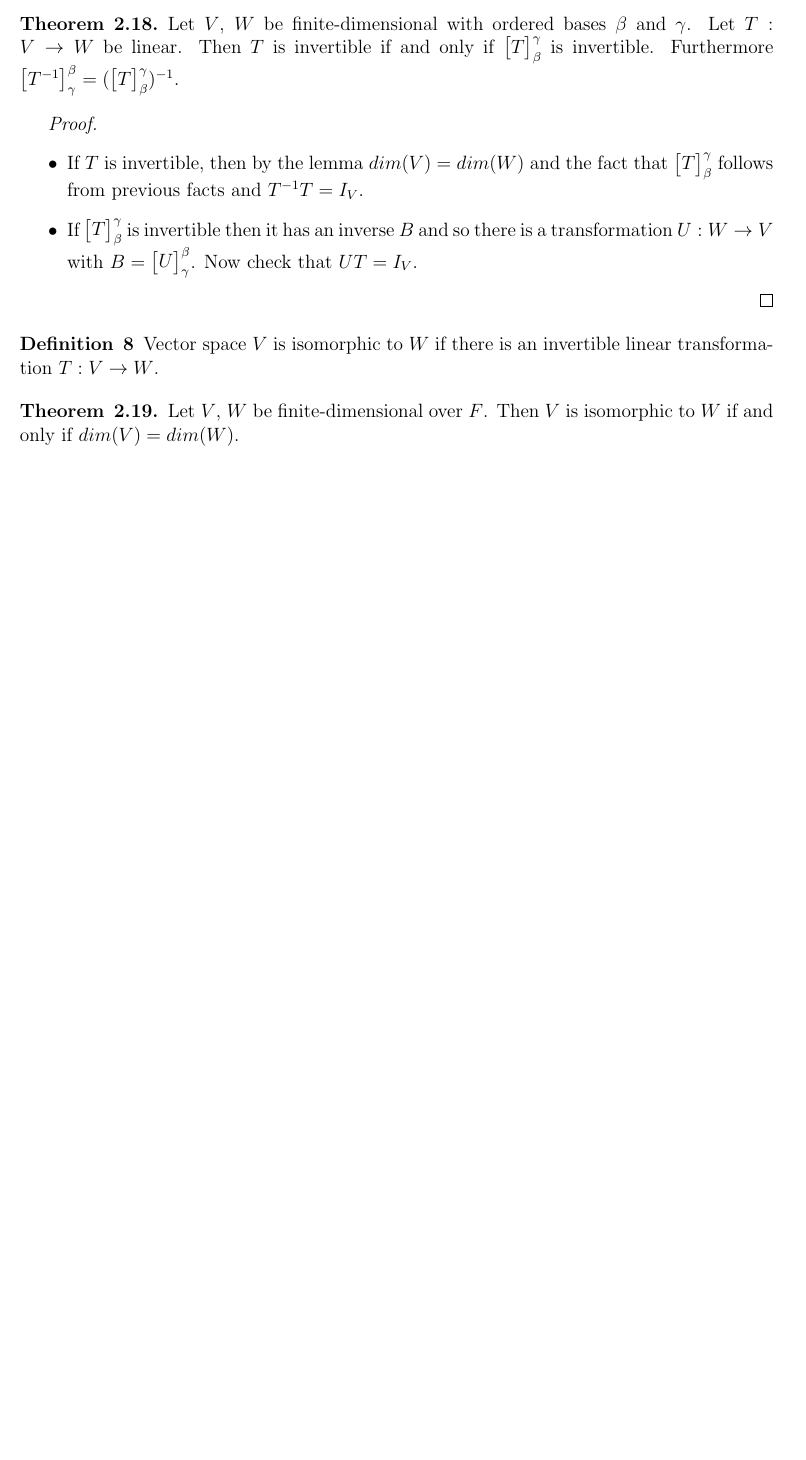
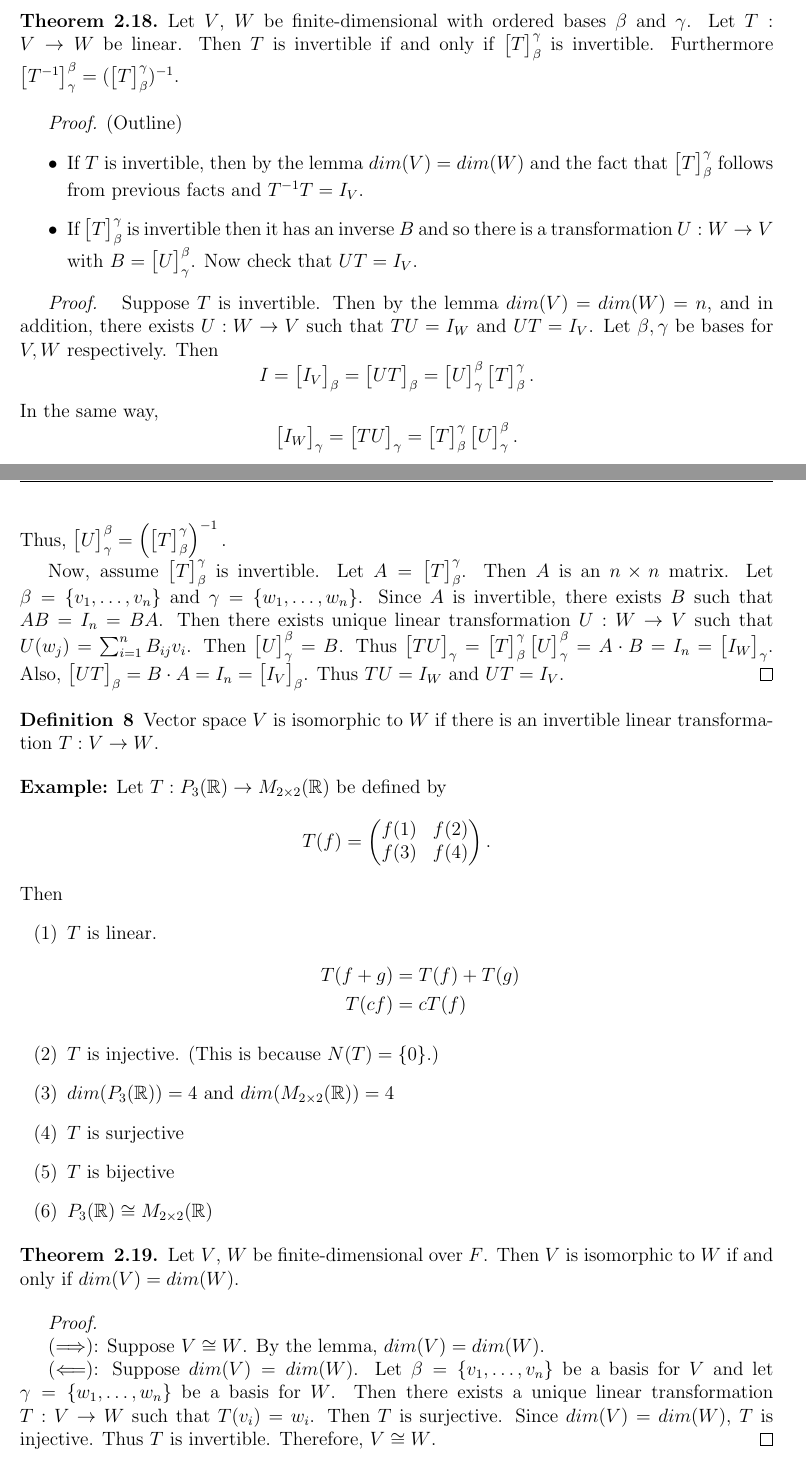
Before and after one commit to tmanuszak/MAT442-Notes, a LaTeX document (notes.tex): part of page 24 of 40 before the commit and two parts of pages 24 and 25 of 42 after it, the two joined at a grey line, cut so that both start at the same text, the shorter picture padded with empty space. Compiled offline with pdfLaTeX.

Commit message:
Lecture 9 notes added

```diff
--- a/notes.tex
+++ b/notes.tex
@@ -1023,21 +1036,91 @@ Let $T$ be an invertible transformation from $V$ to $W$. Then $V$ is finite-dime
 Let $V$, $W$ be finite-dimensional with ordered bases $\beta$ and $\gamma$. Let $T : V \to W$ be linear. Then $T$ is invertible if and only if $\begin{bmatrix} T \end{bmatrix}_\beta^\gamma$ is invertible. Furthermore $\begin{bmatrix} T^{-1} \end{bmatrix}_\gamma^\beta = (\begin{bmatrix} T \end{bmatrix}_\beta^\gamma)^{-1}$.
 \end{theorem}
 
-\begin{sol}
+\textit{Proof.} (Outline)
 \begin{itemize}
     \item If $T$ is invertible, then by the lemma $dim(V) = dim(W)$ and the fact that $\begin{bmatrix} T \end{bmatrix}_\beta^\gamma$ follows from previous facts and $T^{-1}T = I_V$.
 
     \item If $\begin{bmatrix} T \end{bmatrix}_\beta^\gamma$ is invertible then it has an inverse $B$ and so there is a transformation $U : W \to V$ with $B = \begin{bmatrix} U \end{bmatrix}_\gamma^\beta$. Now check that $UT = I_V$.
 \end{itemize}
+
+\begin{sol}
+Suppose $T$ is invertible. Then by the lemma $dim(V) = dim(W) = n$, and in addition, there exists $U : W \to V$ such that $TU = I_W$ and $UT = I_V$. Let $\beta , \gamma$ be bases for $V, W$ respectively. Then $$I = \begin{bmatrix}
+I_V
+\end{bmatrix}_\beta = \begin{bmatrix}
+UT
+\end{bmatrix}_\beta = \begin{bmatrix}
+U
+\end{bmatrix}_\gamma^\beta\begin{bmatrix}
+T
+\end{bmatrix}_\beta^\gamma.$$ In the same way, $$\begin{bmatrix}
+I_W
+\end{bmatrix}_\gamma = \begin{bmatrix}
+TU
+\end{bmatrix}_\gamma = \begin{bmatrix}
+T
+\end{bmatrix}_\beta^\gamma \begin{bmatrix}
+U
+\end{bmatrix}_\gamma^\beta.$$ Thus, $\begin{bmatrix}
+U
+\end{bmatrix}_\gamma^\beta = \left( \begin{bmatrix}
+T
+\end{bmatrix}_\beta^\gamma \right)^{-1}.$
+
+Now, assume $\begin{bmatrix}
+T
+\end{bmatrix}_\beta^\gamma$ is invertible. Let $A = \begin{bmatrix}
+T
+\end{bmatrix}_\beta^\gamma$. Then $A$ is an $n \times n$ matrix. Let $\beta = \{v_1, \dots, v_n\}$ and $\gamma = \{w_1, \dots, w_n\}$. Since $A$ is invertible, there exists $B$ such that $AB = I_n = BA$. Then there exists unique linear transformation $U: W \to V$ such that $U(w_j) = \sum_{i = 1}^n B_{ij}v_i$. Then $\begin{bmatrix}
+U
+\end{bmatrix}_\gamma^\beta = B$. Thus $\begin{bmatrix}
+TU
+\end{bmatrix}_\gamma = \begin{bmatrix}
+T
+\end{bmatrix}_\beta^\gamma \begin{bmatrix}
+U
+\end{bmatrix}_\gamma^\beta = A \cdot B = I_n = \begin{bmatrix}
+I_W
+\end{bmatrix}_\gamma$. Also, $\begin{bmatrix}
+UT
+\end{bmatrix}_\beta = B \cdot A = I_n = \begin{bmatrix}
+I_V
+\end{bmatrix}_\beta$. Thus $TU = I_W$ and $UT = I_V$.
 \end{sol}
 
 \begin{definition}{8}
 Vector space $V$ is isomorphic to $W$ if there is an invertible linear transformation $T : V \to W$.
 \end{definition}
 
+\noindent\textbf{Example:} Let $T : P_3(\mathbb{R}) \to M_{2 \times 2}(\mathbb{R})$ be defined by $$T(f) = \begin{pmatrix}
+f(1) & f(2) \\ f(3) & f(4)
+\end{pmatrix}.$$ Then
+\begin{itemize}
+    \item[(1)] $T$ is linear.
+    \begin{align*}
+        T(f + g) &= T(f) + T(g) \\ T(cf) &= cT(f)
+    \end{align*}
+
+    \item[(2)] $T$ is injective. (This is because $N(T) = \{0\}$.)
+
+    \item[(3)] $dim(P_3(\mathbb{R})) = 4$ and $dim(M_{2 \times 2}(\mathbb{R})) = 4$
+
+    \item[(4)] $T$ is surjective
+
+    \item[(5)] $T$ is bijective
+
+    \item[(6)] $P_3(\mathbb{R}) \cong M_{2 \times 2}(\mathbb{R})$
+\end{itemize}
+
 \begin{theorem}{2.19}
 Let $V$, $W$ be finite-dimensional over $F$. Then $V$ is isomorphic to $W$ if and only if $dim(V) = dim(W)$.
 \end{theorem}
+
+\begin{sol} \text{ }
+
+($\Longrightarrow$): Suppose $V \cong W$. By the lemma, $dim(V) = dim(W)$.
+
+($\Longleftarrow$): Suppose $dim(V) = dim(W)$. Let $\beta = \{v_1, \dots, v_n\}$ be a basis for $V$ and let $\gamma = \{w_1, \dots, w_n\}$ be a basis for $W$. Then there exists a unique linear transformation $T : V \to W$ such that $T(v_i) = w_i$. Then $T$ is surjective. Since $dim(V) = dim(W)$, $T$ is injective. Thus $T$ is invertible. Therefore, $V \cong W$.
+\end{sol}
 
 \begin{theorem}{2.20}
 Let $V$, $W$ be finite-dimensional over $F$ of dimensions $n$ and $m$. Let $\beta$, $\gamma$ be ordered bases for $V$ and $W$. Then $\phi : \mathcal{L}(V, W) \to M_{m \times n}(F)$ given by $\phi(T) = \begin{bmatrix} T \end{bmatrix}_\beta^\gamma$ for $T \in \mathcal{L}(V, W)$ is an isomorphism.
```
Also changed, not shown: MAT442_Lecture_Notes.pdf, notes.tex (19 more changed lines).
